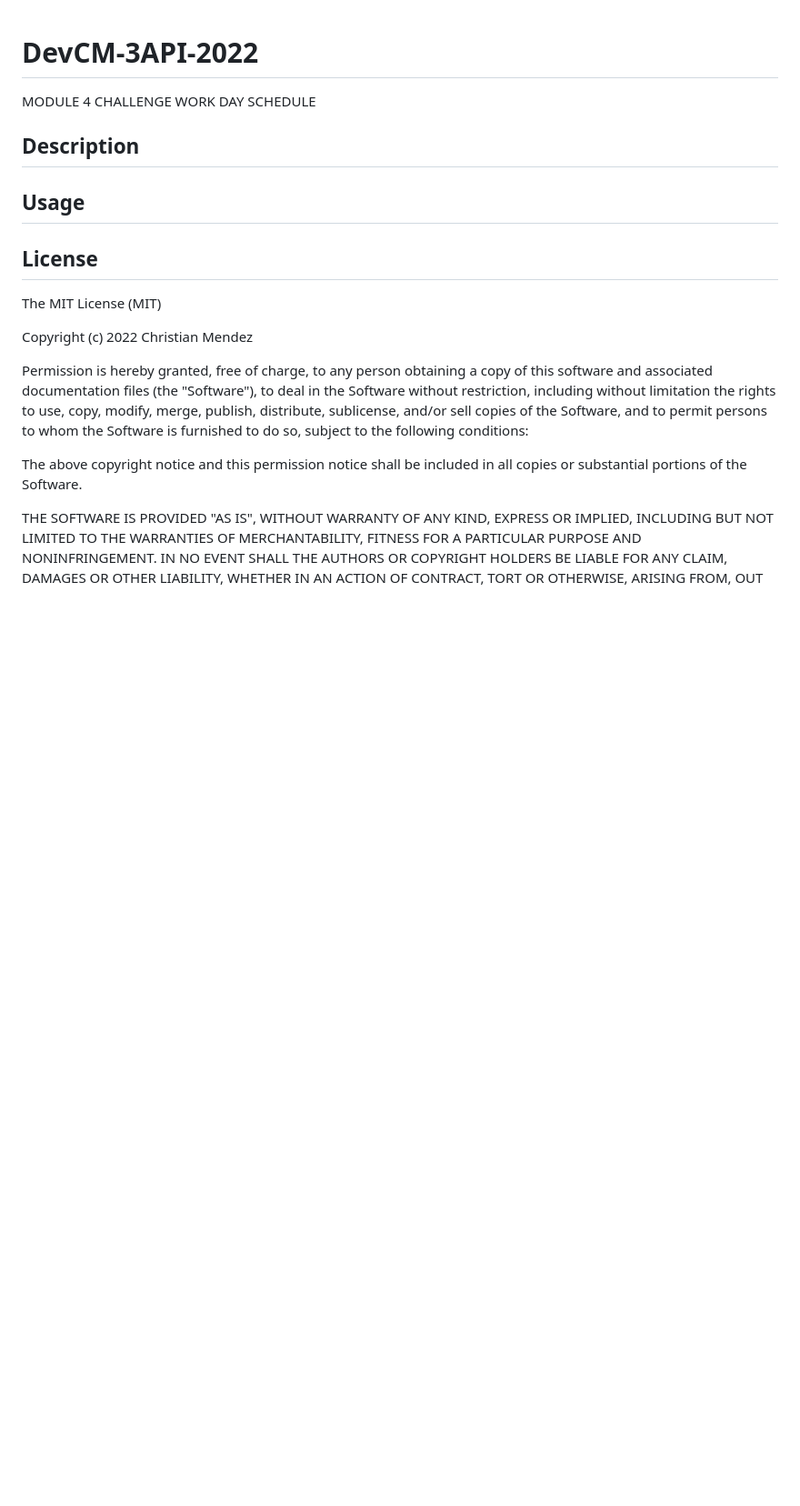
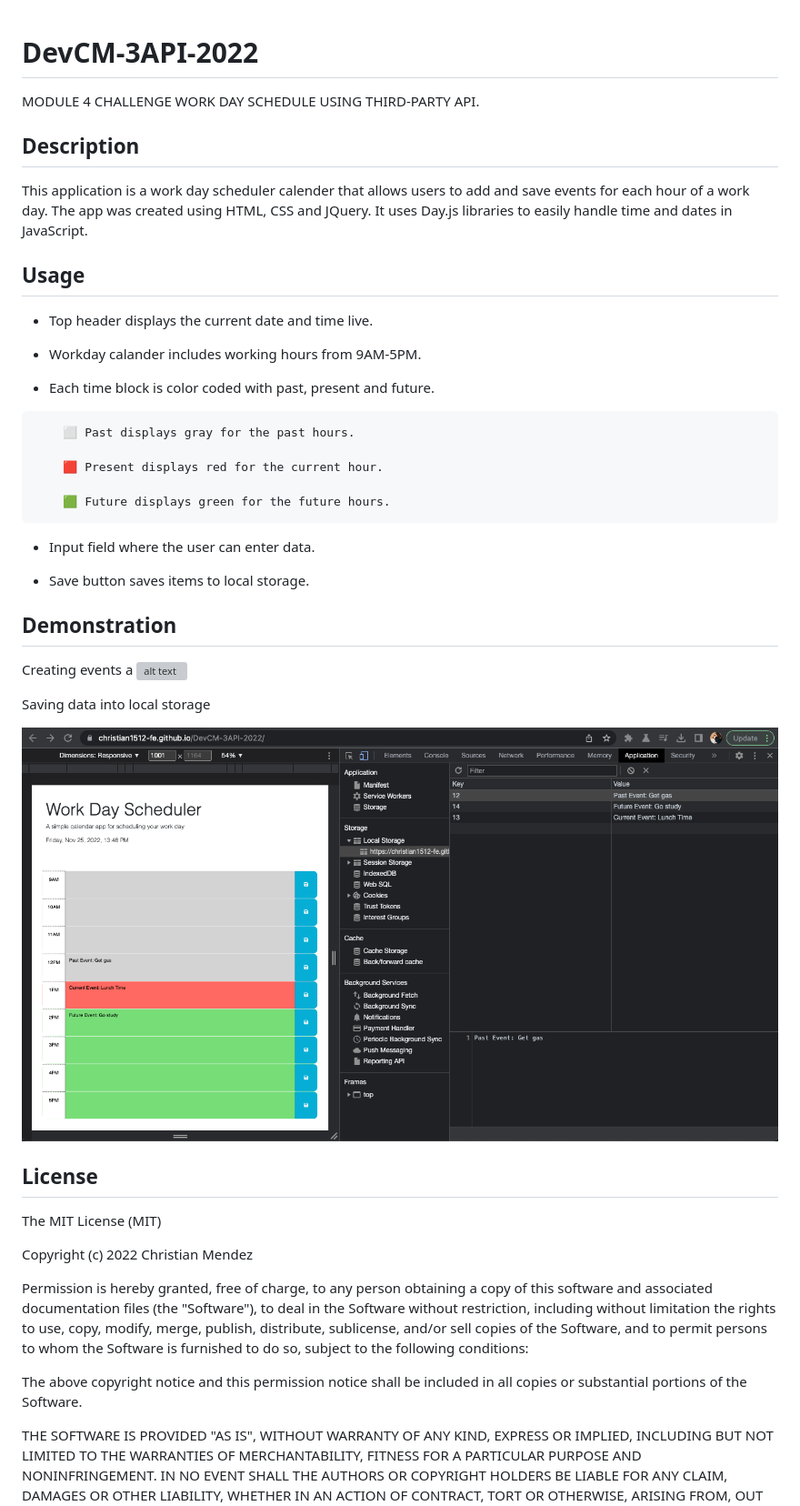
Before and after one commit to christian1512-FE/DevCM-3API-2022, a Markdown page: README.md, the part around the change. Shown: that part at 91% size. Drawn GitHub-style; pictures changed too: Assets/Images:Gif/localstoragesaved.jpg (added); blank space fills up the shorter version; grey boxes are pictures that could not be loaded.

````diff
--- a/README.md
+++ b/README.md
@@ -1,10 +1,39 @@
 # DevCM-3API-2022
-MODULE 4 CHALLENGE WORK DAY SCHEDULE
+MODULE 4 CHALLENGE WORK DAY SCHEDULE USING THIRD-PARTY API.
 
 
 ## Description
 
+This application is a work day scheduler calender that allows users to add and save events for each hour of a work day. The app was created using HTML, CSS and JQuery. It uses Day.js libraries to easily handle time and dates in JavaScript.
+
 ## Usage
+
+* Top header displays the current date and time live.
+
+* Workday calander includes working hours from 9AM-5PM.
+
+* Each time block is color coded with past, present and future.
+```
+    ⬜️ Past displays gray for the past hours.
+
+    🟥 Present displays red for the current hour.
+
+    🟩 Future displays green for the future hours.
+```
+
+* Input field where the user can enter data.
+
+* Save button saves items to local storage.
+
+
+## Demonstration
+Creating events a
+![alt text](./Assets/Images%3AGif/schedule.GIF)
+
+Saving data into local storage
+
+![alt text](./Assets/Images%3AGif/localstoragesaved.jpg)
+
 
 ## License
 
````
Also changed, not shown: 5 other files.
